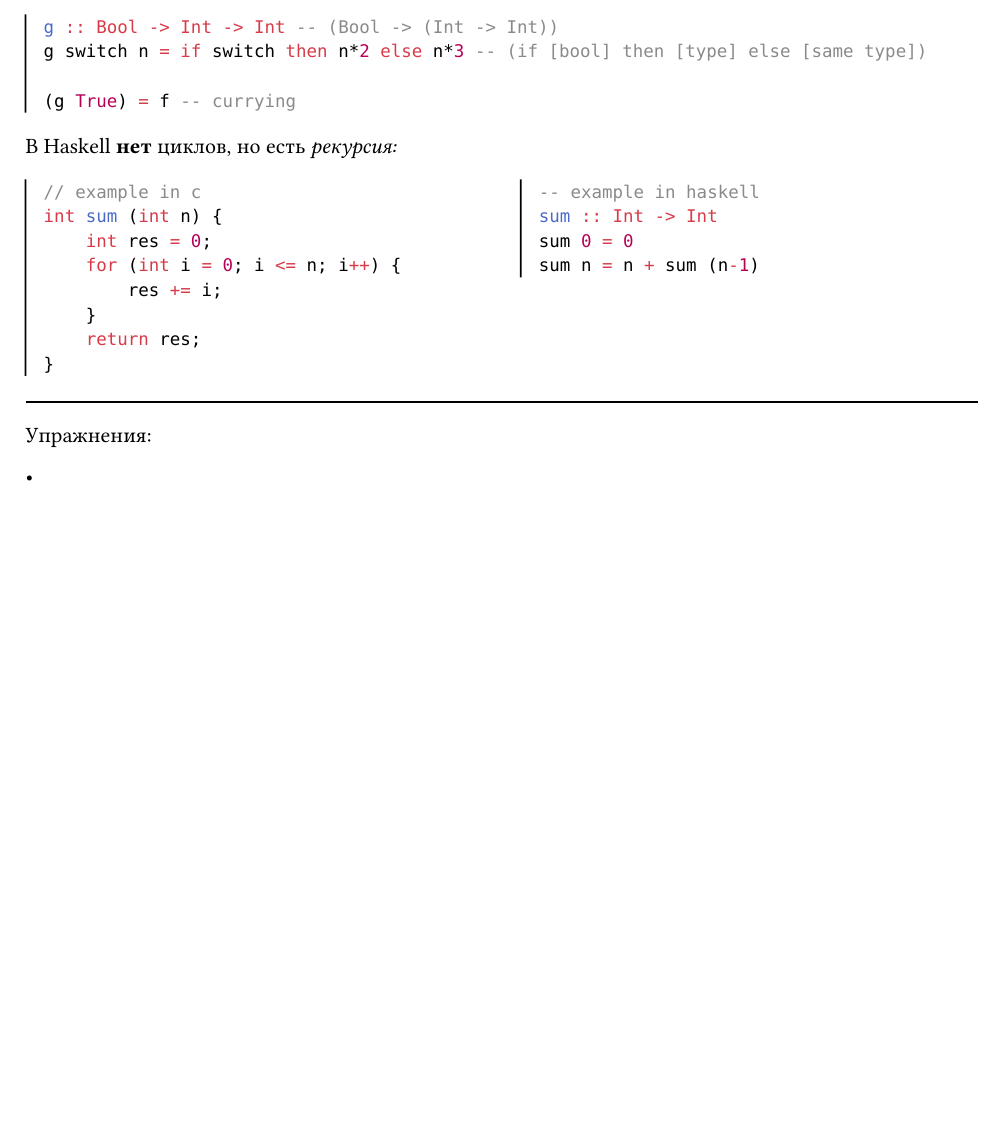
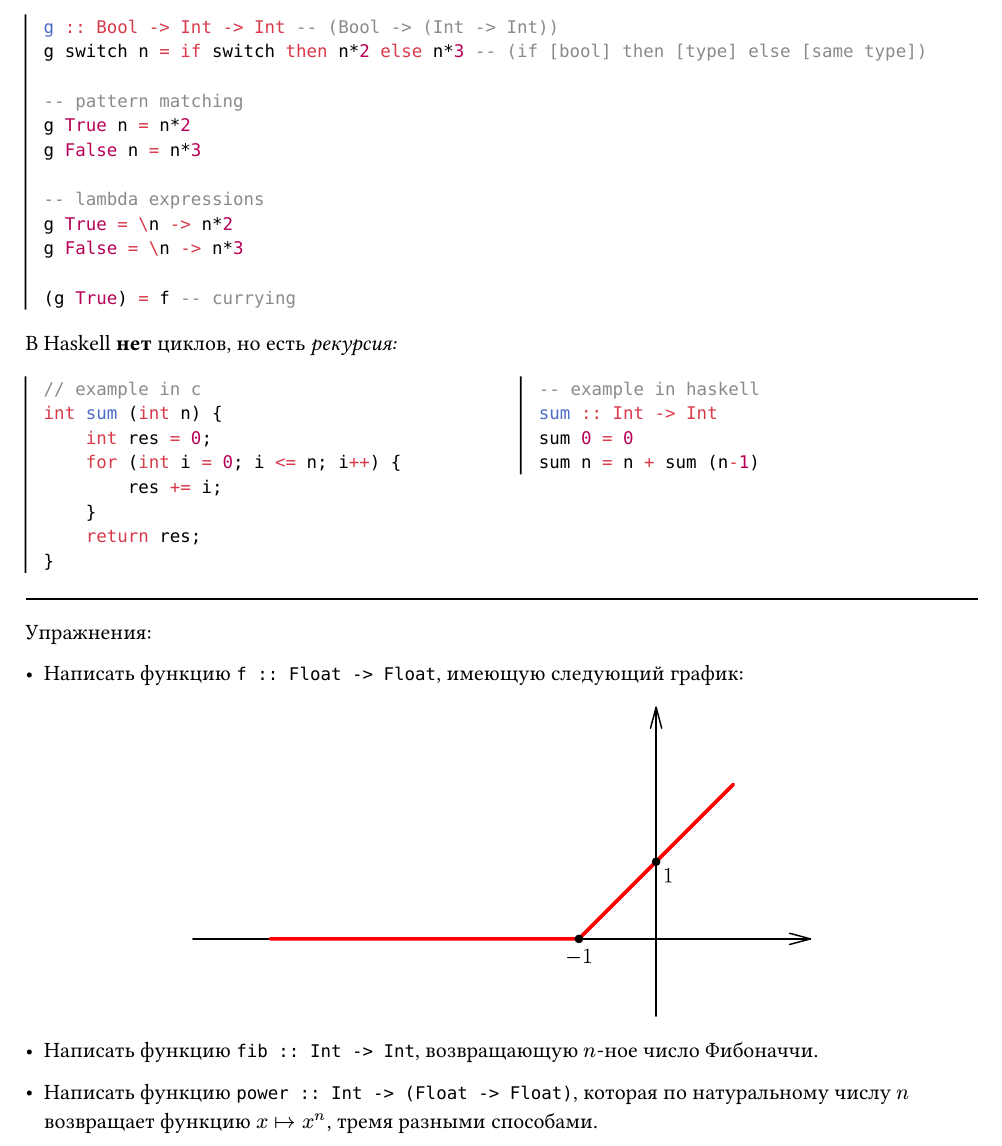
Before and after one commit to thornoar/lambda-calculus-course, a Typst document (haskell-seminar/material.typ): part of page 2 of 2, cut so that both start at the same text, the shorter picture padded with empty space. The pictures show the PDF file haskell-seminar/material.pdf that the author committed with the source.

Commit message:
progress

````diff
--- a/haskell-seminar/material.typ
+++ b/haskell-seminar/material.typ
@@ -89,6 +89,14 @@ f n = n*2
 g :: Bool -> Int -> Int -- (Bool -> (Int -> Int))
 g switch n = if switch then n*2 else n*3 -- (if [bool] then [type] else [same type])
 
+-- pattern matching
+g True n = n*2
+g False n = n*3
+
+-- lambda expressions
+g True = \n -> n*2
+g False = \n -> n*3
+
 (g True) = f -- currying
 ```
 В Haskell *нет* циклов, но есть _рекурсия:_
@@ -116,4 +124,11 @@ g switch n = if switch then n*2 else n*3 -- (if [bool] then [type] else [same ty
 #line(length: 100%)
 Упражнения:
 
--
+- Написать функцию `f :: Float -> Float`, имеющую следующий график:
+#align(center, [
+  #image("figures/day-2-exercise-1.svg")
+])
+
+- Написать функцию `fib :: Int -> Int`, возвращающую $n$-ное число Фибоначчи.
+
+- Написать функцию `power :: Int -> (Float -> Float)`, которая по натуральному числу $n$ возвращает функцию $x |-> x^n$, тремя разными способами.
````
Also changed, not shown: haskell-seminar/figures/day-2-exercise-1.svg (added), haskell-seminar/material.pdf, 1 other file.
